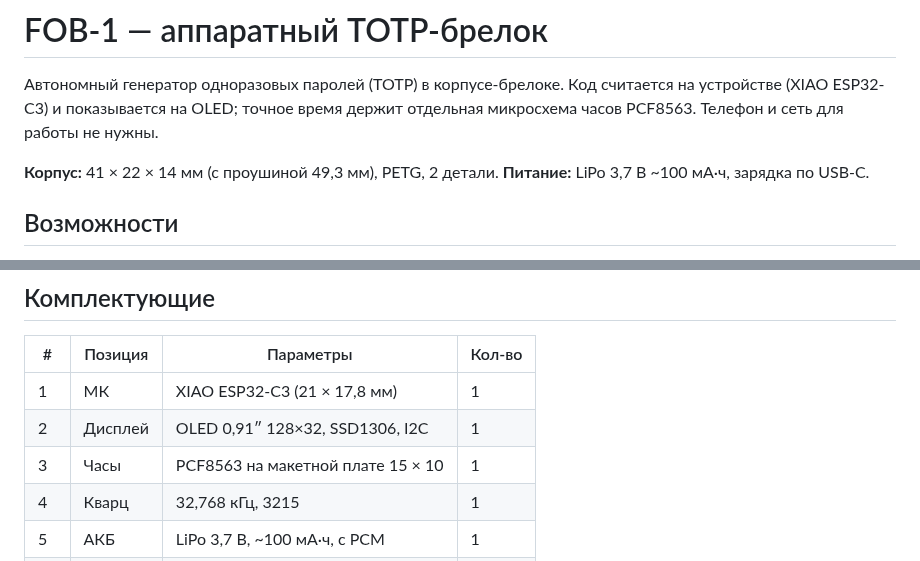
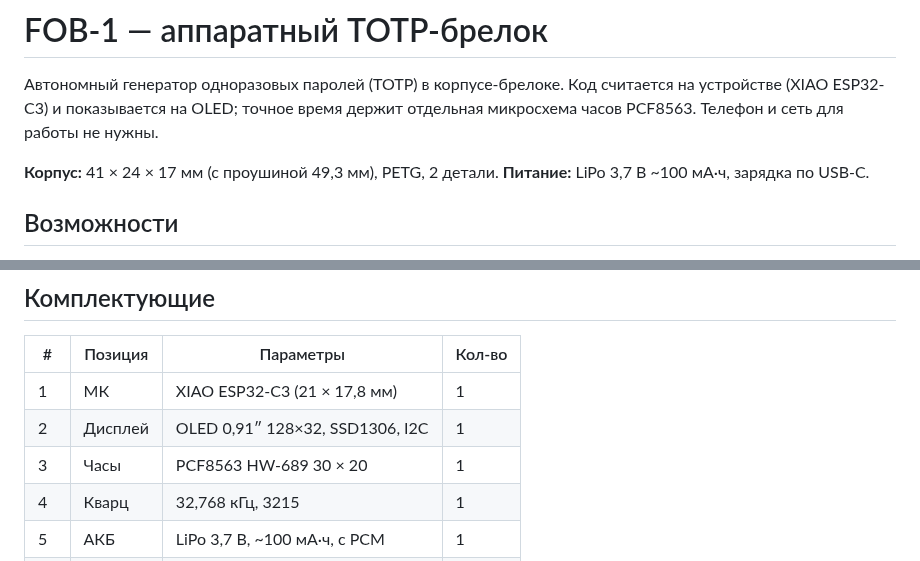
Before and after one commit to r00takaspin/esp32-fob, a Markdown page: README.md, 2 parts joined by grey strips. Drawn GitHub-style.

Commit message:
Корпус 41×24×17 под готовый модуль RTC HW-689 30×20×7

```diff
--- a/README.md
+++ b/README.md
@@ -5,7 +5,7 @@
 точное время держит отдельная микросхема часов PCF8563.
 Телефон и сеть для работы не нужны.
 
-**Корпус:** 41 × 22 × 14 мм (с проушиной 49,3 мм), PETG, 2 детали.
+**Корпус:** 41 × 24 × 17 мм (с проушиной 49,3 мм), PETG, 2 детали.
 **Питание:** LiPo 3,7 В ~100 мА·ч, зарядка по USB-C.
 
 ## Возможности
@@ -36,7 +36,7 @@
 |---|---|---|---|
 | 1 | МК | XIAO ESP32-C3 (21 × 17,8 мм) | 1 |
 | 2 | Дисплей | OLED 0,91″ 128×32, SSD1306, I2C | 1 |
-| 3 | Часы | PCF8563 на макетной плате 15 × 10 | 1 |
+| 3 | Часы | PCF8563 HW-689 30 × 20 | 1 |
 | 4 | Кварц | 32,768 кГц, 3215 | 1 |
 | 5 | АКБ | LiPo 3,7 В, ~100 мА·ч, с PCM | 1 |
 | 6 | Кнопка | мембранная, 2 провода (готовая) | 1 |
```
Also changed, not shown: FOB-1_3d_side.png, FOB-1_assembly_iso.png, FOB-1_payka.png, 12 other files.
